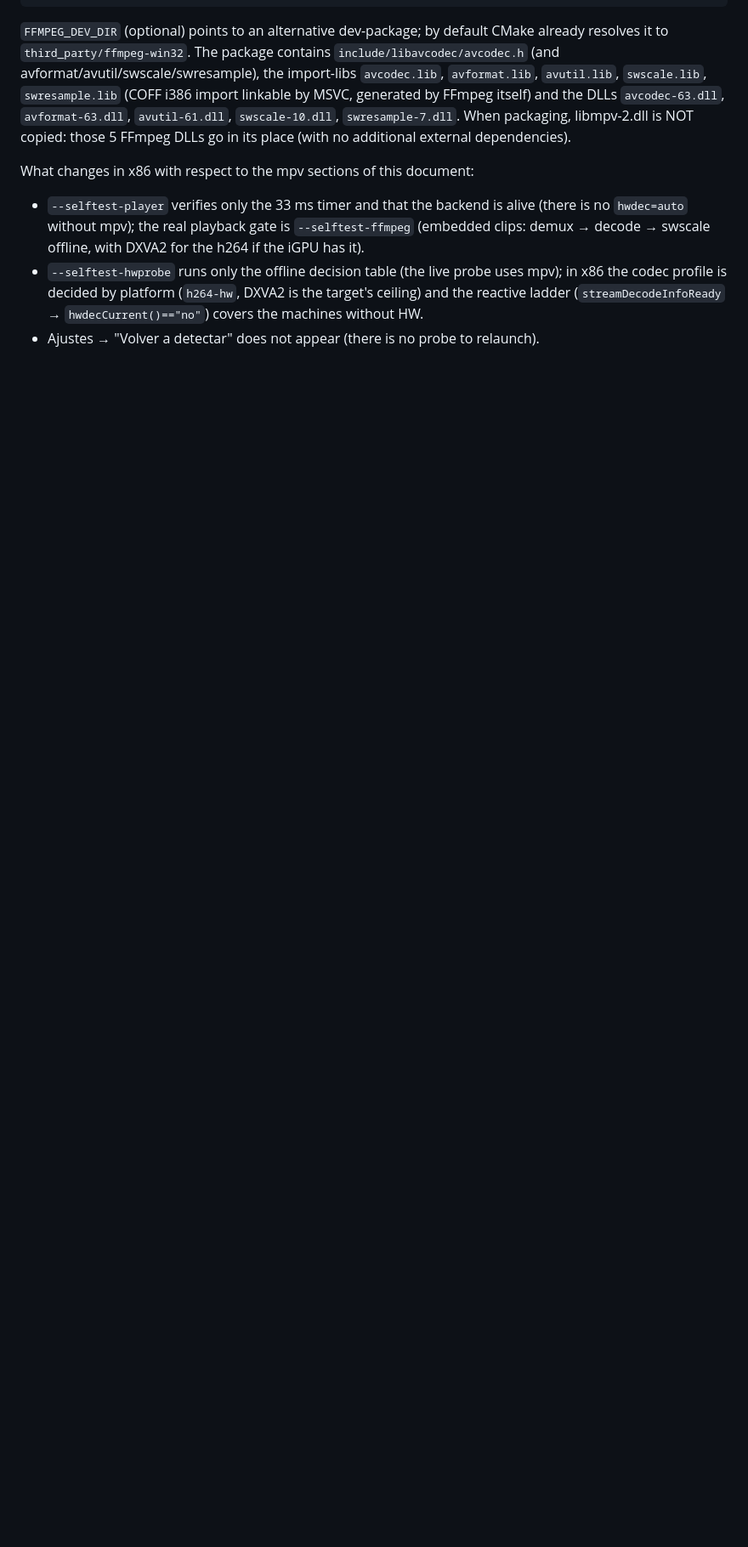
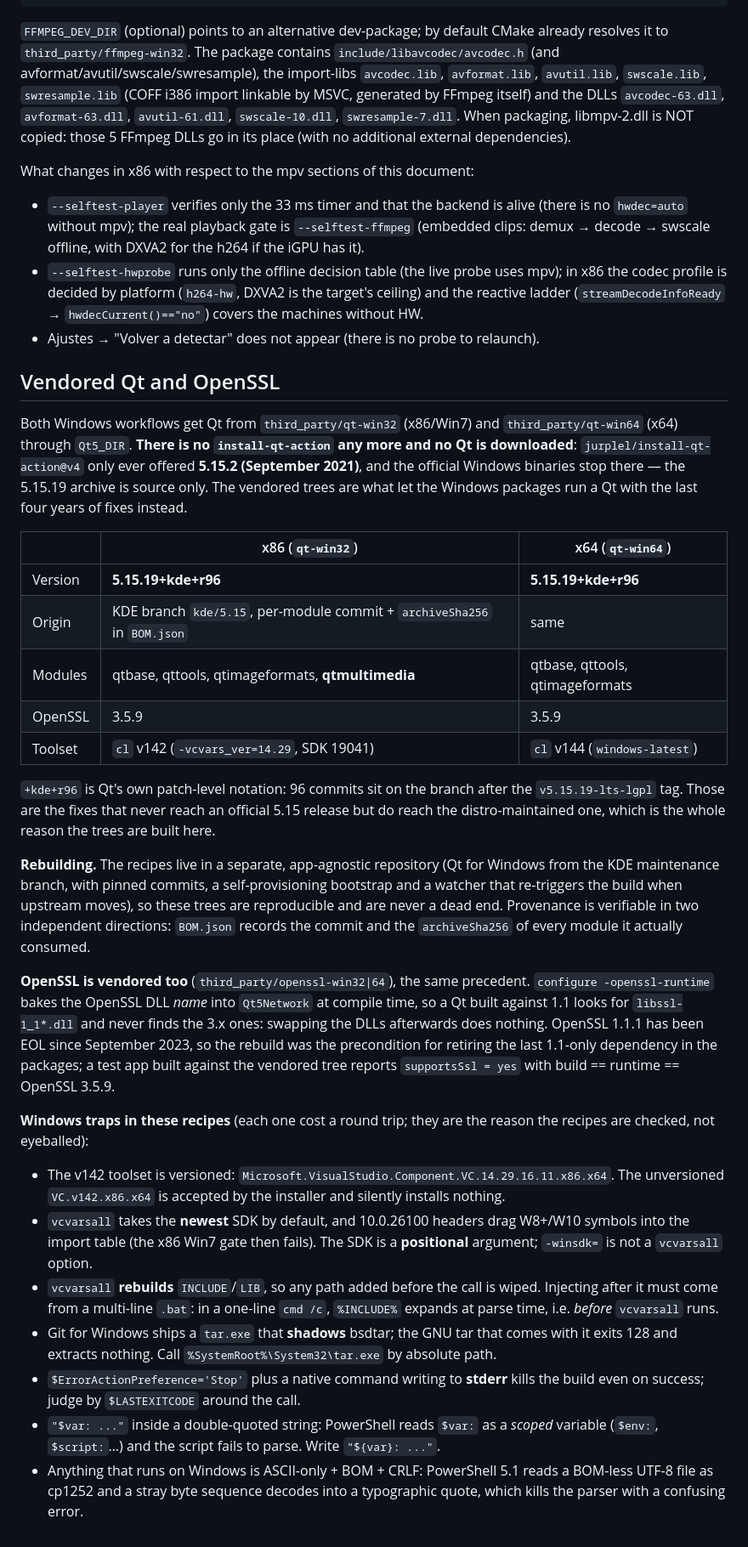
Before and after one commit to marlo4220mc/NeverTube, a Markdown page: BUILD_WINDOWS.md, the part around one of its changes. Shown at 85% size. Drawn GitHub-style; blank space fills up the shorter version.

Commit message:
docs: merge the vendored Qt story into BUILD_WINDOWS.md
The Qt vendoring work left three files from an earlier, superseded plan:
BUILD_QT_WINDOWS.md still described jurplel/install-qt-action and a recipe
that was never meant to be committed, plus the 1208-line PowerShell recipe
and the BOM template, both of which live in the build repository instead.

What survived the merge is the part that is actually true and verified:
the provenance of both trees (5.15.19+kde+r96 from the KDE maintenance
branch, per-module commit and archive SHA256 in each BOM.json), why Qt had
to be rebuilt rather than swapped (configure -openssl-runtime bakes the
OpenSSL DLL name into Qt5Network at compile time), and the Windows traps
that each cost a round trip.

Also corrects the two cmake snippets, which still pointed at an installed
C:/Qt/5.15.2 - the EOL official build these trees exist to replace.

```diff
--- a/BUILD_WINDOWS.md
+++ b/BUILD_WINDOWS.md
@@ -94,3 +103,65 @@ What changes in x86 with respect to the mpv sections of this document:
   (`streamDecodeInfoReady` → `hwdecCurrent()=="no"`) covers the machines
   without HW.
 - Ajustes → "Volver a detectar" does not appear (there is no probe to relaunch).
+
+## Vendored Qt and OpenSSL
+
+Both Windows workflows get Qt from `third_party/qt-win32` (x86/Win7) and
+`third_party/qt-win64` (x64) through `Qt5_DIR`. **There is no `install-qt-action`
+any more and no Qt is downloaded**: `jurplel/install-qt-action@v4` only ever
+offered **5.15.2 (September 2021)**, and the official Windows binaries stop
+there — the 5.15.19 archive is source only. The vendored trees are what let the
+Windows packages run a Qt with the last four years of fixes instead.
+
+| | x86 (`qt-win32`) | x64 (`qt-win64`) |
+|---|---|---|
+| Version | **5.15.19+kde+r96** | **5.15.19+kde+r96** |
+| Origin | KDE branch `kde/5.15`, per-module commit + `archiveSha256` in `BOM.json` | same |
+| Modules | qtbase, qttools, qtimageformats, **qtmultimedia** | qtbase, qttools, qtimageformats |
+| OpenSSL | 3.5.9 | 3.5.9 |
+| Toolset | `cl` v142 (`-vcvars_ver=14.29`, SDK 19041) | `cl` v144 (`windows-latest`) |
+
+`+kde+r96` is Qt's own patch-level notation: 96 commits sit on the branch after
+the `v5.15.19-lts-lgpl` tag. Those are the fixes that never reach an official
+5.15 release but do reach the distro-maintained one, which is the whole reason
+the trees are built here.
+
+**Rebuilding.** The recipes live in a separate, app-agnostic repository (Qt for
+Windows from the KDE maintenance branch, with pinned commits, a self-provisioning
+bootstrap and a watcher that re-triggers the build when upstream moves), so
+these trees are reproducible and are never a dead end. Provenance is verifiable
+in two independent directions: `BOM.json` records the commit and the
+`archiveSha256` of every module it actually consumed.
+
+**OpenSSL is vendored too** (`third_party/openssl-win32|64`), the same
+precedent. `configure -openssl-runtime` bakes the OpenSSL DLL *name* into
+`Qt5Network` at compile time, so a Qt built against 1.1 looks for
+`libssl-1_1*.dll` and never finds the 3.x ones: swapping the DLLs afterwards
+does nothing. OpenSSL 1.1.1 has been EOL since September 2023, so the rebuild
+was the precondition for retiring the last 1.1-only dependency in the packages;
+a test app built against the vendored tree reports `supportsSsl = yes` with
+build == runtime == OpenSSL 3.5.9.
+
+**Windows traps in these recipes** (each one cost a round trip; they are the
+reason the recipes are checked, not eyeballed):
+
+- The v142 toolset is versioned: `Microsoft.VisualStudio.Component.VC.14.29.16.11.x86.x64`.
+  The unversioned `VC.v142.x86.x64` is accepted by the installer and silently
+  installs nothing.
+- `vcvarsall` takes the **newest** SDK by default, and 10.0.26100 headers drag
+  W8+/W10 symbols into the import table (the x86 Win7 gate then fails). The SDK
+  is a **positional** argument; `-winsdk=` is not a `vcvarsall` option.
+- `vcvarsall` **rebuilds** `INCLUDE`/`LIB`, so any path added before the call is
+  wiped. Injecting after it must come from a multi-line `.bat`: in a one-line
+  `cmd /c`, `%INCLUDE%` expands at parse time, i.e. *before* `vcvarsall` runs.
+- Git for Windows ships a `tar.exe` that **shadows** bsdtar; the GNU tar that
+  comes with it exits 128 and extracts nothing. Call
+  `%SystemRoot%\System32\tar.exe` by absolute path.
+- `$ErrorActionPreference='Stop'` plus a native command writing to **stderr**
+  kills the build even on success; judge by `$LASTEXITCODE` around the call.
+- `"$var: ..."` inside a double-quoted string: PowerShell reads `$var:` as a
+  *scoped* variable (`$env:`, `$script:`…) and the script fails to parse. Write
+  `"${var}: ..."`.
+- Anything that runs on Windows is ASCII-only + BOM + CRLF: PowerShell 5.1
+  reads a BOM-less UTF-8 file as cp1252 and a stray byte sequence decodes into
+  a typographic quote, which kills the parser with a confusing error.
```
Also changed, not shown: other parts of BUILD_WINDOWS.md (+11 -2 lines).
